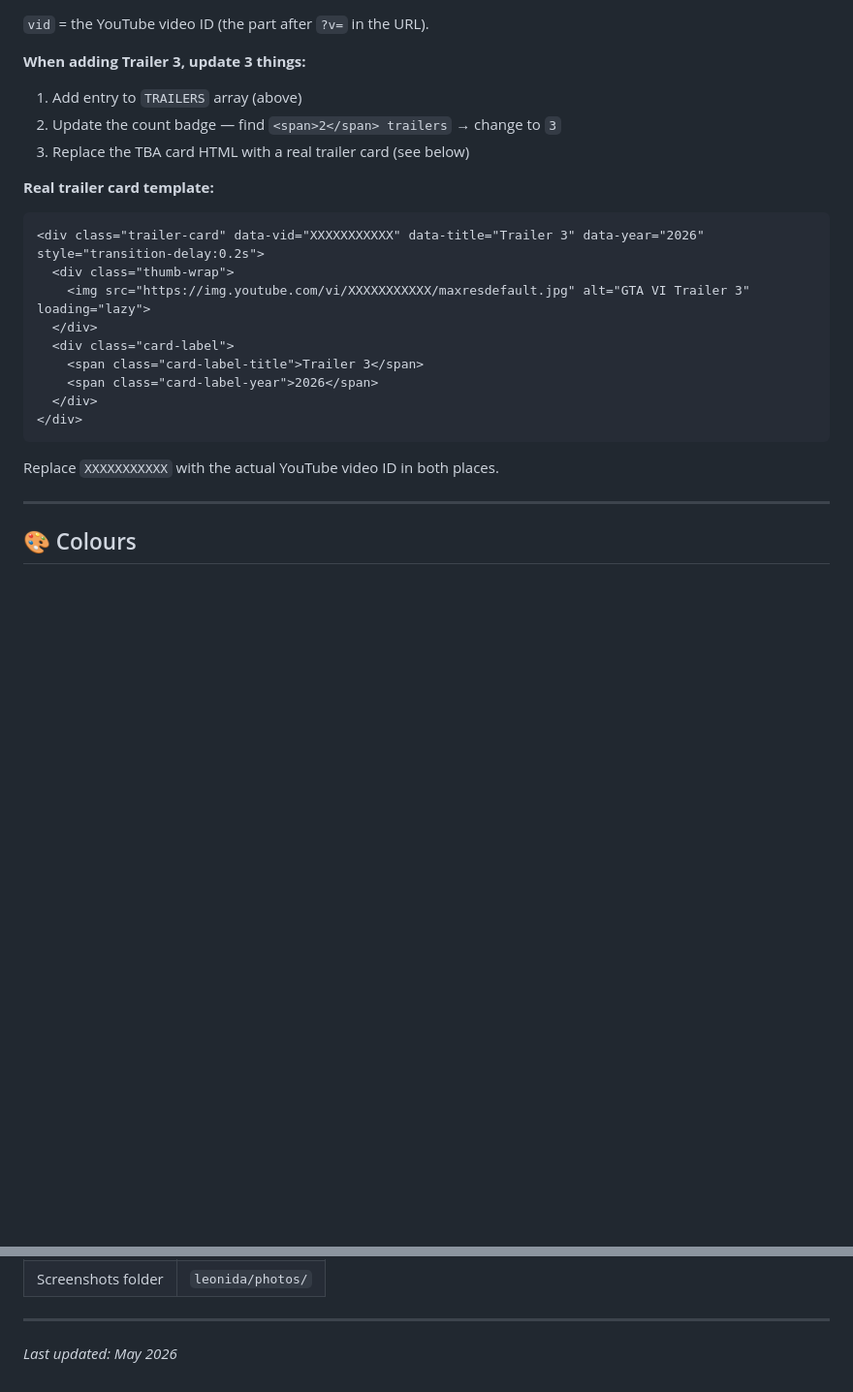
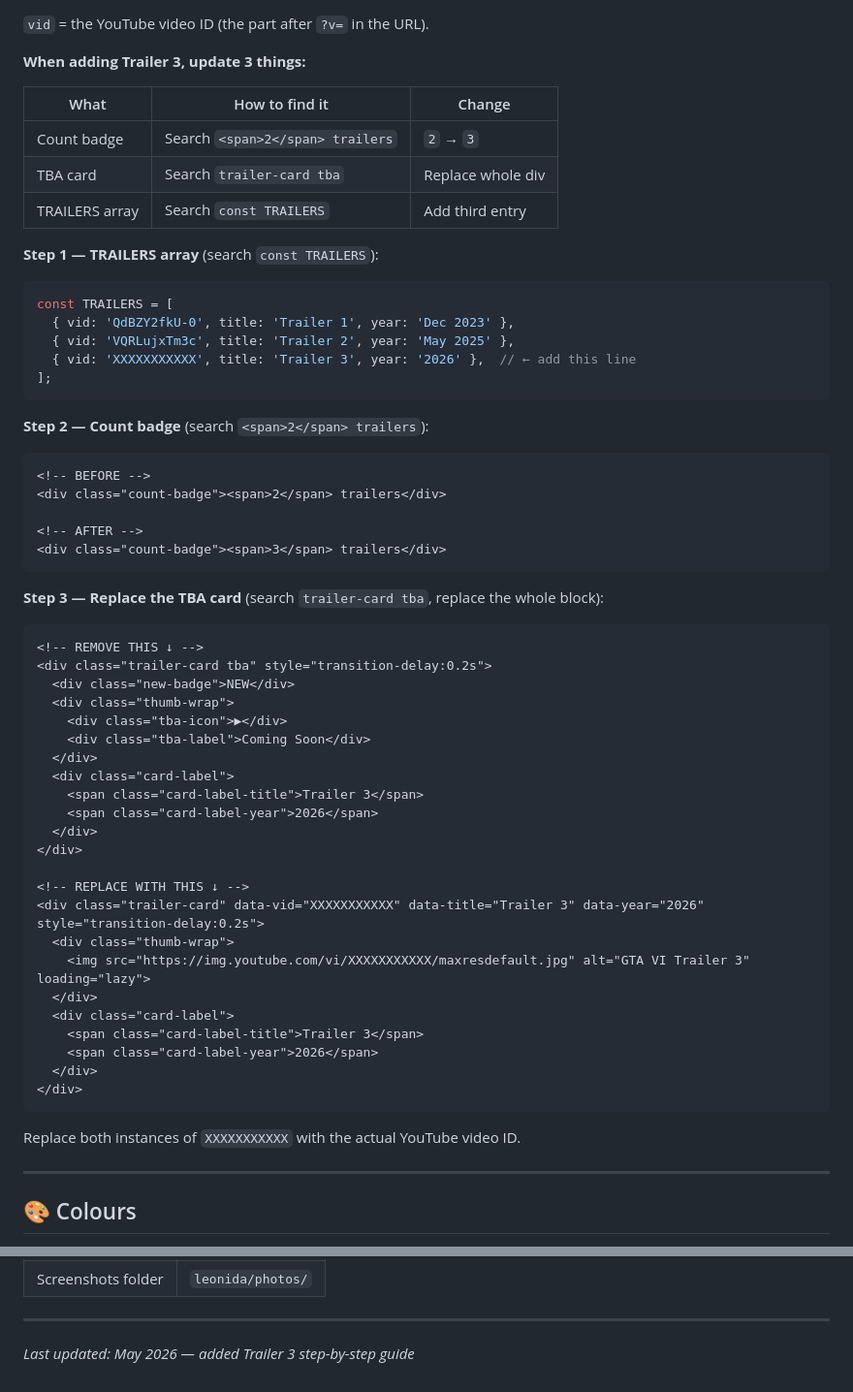
Before and after one commit to vocql/leonida, a Markdown page: read.md, 2 parts joined by grey strips. Shown at 97% size. Drawn GitHub-style; blank space fills up the shorter version.

````diff
--- a/read.md
+++ b/read.md
@@ -184,12 +184,46 @@ const TRAILERS = [
 
 **When adding Trailer 3, update 3 things:**
 
-1. Add entry to `TRAILERS` array (above)
-2. Update the count badge — find `<span>2</span> trailers` → change to `3`
-3. Replace the TBA card HTML with a real trailer card (see below)
+| What | How to find it | Change |
+|------|---------------|--------|
+| Count badge | Search `<span>2</span> trailers` | `2` → `3` |
+| TBA card | Search `trailer-card tba` | Replace whole div |
+| TRAILERS array | Search `const TRAILERS` | Add third entry |
 
-**Real trailer card template:**
+**Step 1 — TRAILERS array** (search `const TRAILERS`):
+```js
+const TRAILERS = [
+  { vid: 'QdBZY2fkU-0', title: 'Trailer 1', year: 'Dec 2023' },
+  { vid: 'VQRLujxTm3c', title: 'Trailer 2', year: 'May 2025' },
+  { vid: 'XXXXXXXXXXX', title: 'Trailer 3', year: '2026' },  // ← add this line
+];
+```
+
+**Step 2 — Count badge** (search `<span>2</span> trailers`):
 ```html
+<!-- BEFORE -->
+<div class="count-badge"><span>2</span> trailers</div>
+
+<!-- AFTER -->
+<div class="count-badge"><span>3</span> trailers</div>
+```
+
+**Step 3 — Replace the TBA card** (search `trailer-card tba`, replace the whole block):
+```html
+<!-- REMOVE THIS ↓ -->
+<div class="trailer-card tba" style="transition-delay:0.2s">
+  <div class="new-badge">NEW</div>
+  <div class="thumb-wrap">
+    <div class="tba-icon">▶</div>
+    <div class="tba-label">Coming Soon</div>
+  </div>
+  <div class="card-label">
+    <span class="card-label-title">Trailer 3</span>
+    <span class="card-label-year">2026</span>
+  </div>
+</div>
+
+<!-- REPLACE WITH THIS ↓ -->
 <div class="trailer-card" data-vid="XXXXXXXXXXX" data-title="Trailer 3" data-year="2026" style="transition-delay:0.2s">
   <div class="thumb-wrap">
     <img src="https://img.youtube.com/vi/XXXXXXXXXXX/maxresdefault.jpg" alt="GTA VI Trailer 3" loading="lazy">
@@ -200,7 +234,7 @@ const TRAILERS = [
   </div>
 </div>
 ```
-Replace `XXXXXXXXXXX` with the actual YouTube video ID in both places.
+Replace both instances of `XXXXXXXXXXX` with the actual YouTube video ID.
 
 ---
 
@@ -291,4 +325,4 @@ Three pages (Places, Characters, Screenshots) pull images from GitHub. All setti
 
 ---
 
-*Last updated: May 2026*
+*Last updated: May 2026 — added Trailer 3 step-by-step guide*
````
